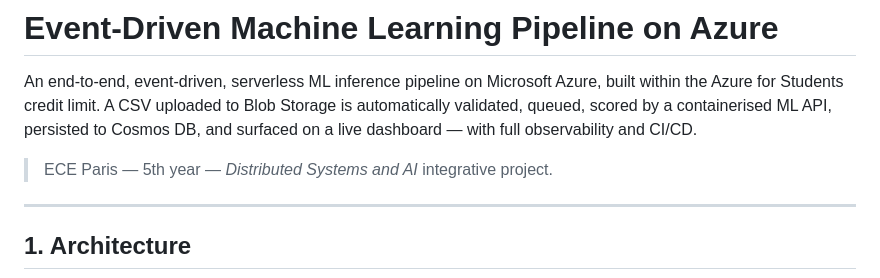
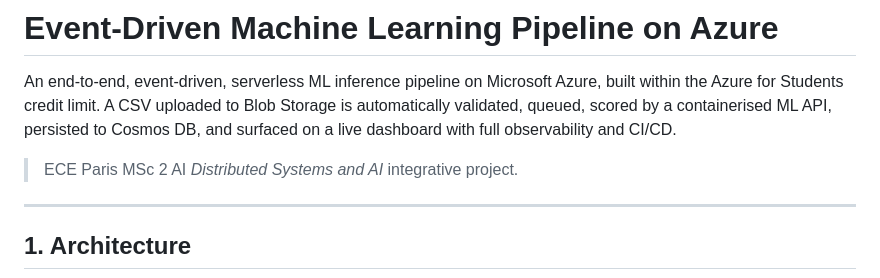
Before and after one commit to belkofatoumatazara-del/Projet-Azure, a Markdown page: README.md, the part around the change. Drawn GitHub-style.

Commit message:
Update project description

```diff
--- a/README.md
+++ b/README.md
@@ -3,9 +3,9 @@
 An end-to-end, event-driven, serverless ML inference pipeline on Microsoft Azure,
 built within the Azure for Students credit limit. A CSV uploaded to Blob Storage
 is automatically validated, queued, scored by a containerised ML API, persisted
-to Cosmos DB, and surfaced on a live dashboard — with full observability and CI/CD.
+to Cosmos DB, and surfaced on a live dashboard with full observability and CI/CD.
 
-> ECE Paris — 5th year — *Distributed Systems and AI* integrative project.
+> ECE Paris MSc 2 AI *Distributed Systems and AI* integrative project.
 
 ---
 
```
